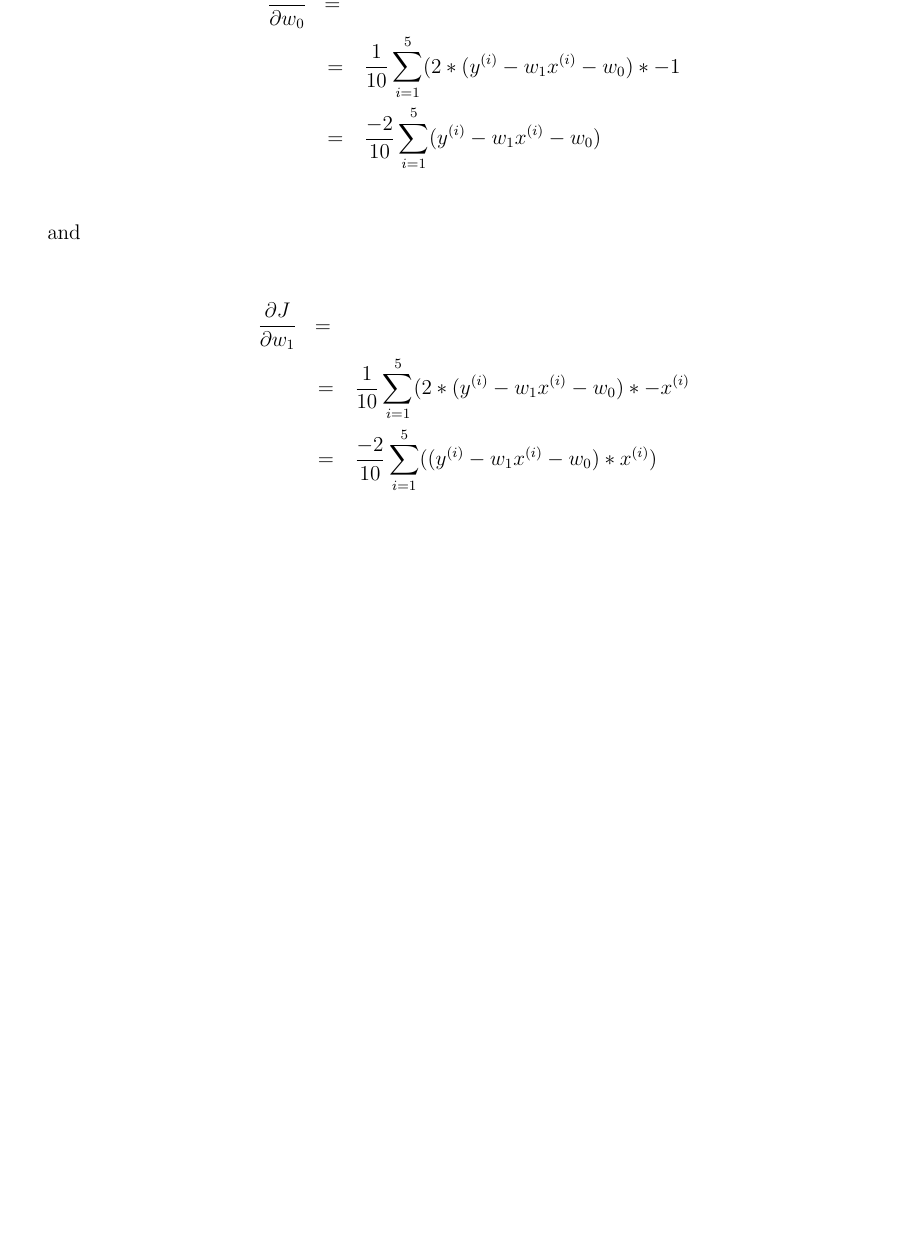
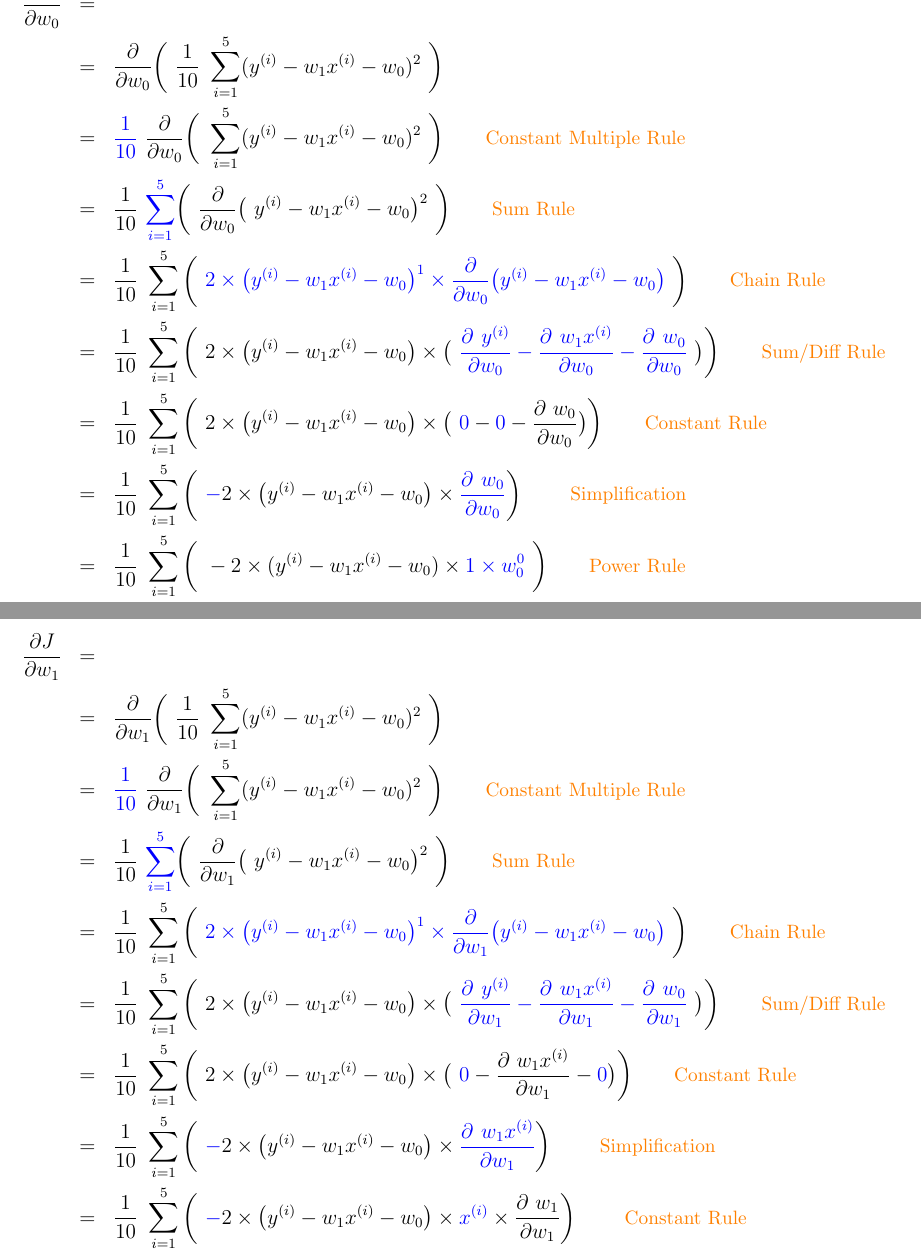
Before and after one commit to habeebperwad/blog, a LaTeX CV (res/nptel-mlesa-A3Q7.tex): part of page 3 of 5 before the commit and two parts of pages 4 and 5 of 7 after it, the two joined at a grey line, cut so that both start at the same text, the shorter picture padded with empty space. The pictures show the PDF file res/nptel-mlesa-A3Q7.pdf that the author committed with the source.

Commit message:
nptel notes

```diff
--- a/res/nptel-mlesa-A3Q7.tex
+++ b/res/nptel-mlesa-A3Q7.tex
@@ -98,3 +102,13 @@ It proves that there are only two variables in the function. i.e. $w_0$ and $w_1
 
 
 \break
+{\Large \textbf{Derivative Rules}} \\
+\rule{\textwidth}{1pt}
+\vspace{1mm} \\
+\begin{itemize}
+ \item \textbf{Constant Rule}
+ 	\drule{f(x) = c \drtext{then} f'(x) = 0}
+ \item \textbf{Constant Multiple Rule}
+	\drule{g(x) = c \times f(x) \drtext{then} g'(x) = c \times f'(x)}
+ \item \textbf{Power Rule}
+	\drule{f(x) = x^n \drtext{then} f'(x) = n \times x^{n-1}}
@@ -113,9 +139,20 @@ It proves that there are only two variables in the function. i.e. $w_0$ and $w_1
 \vspace{5mm} \\
 \noindent The partial differentiation of J with respect to $w_0$ and $w_1$:\\
 \begin{eqnarray*}
-\frac{\partial J}{\partial w_0} & = \\
-& = & \frac{1}{10} \sum_{i=1}^{5} ( 2 * (y^{(i)} - w_1x^{(i)} - w_0) * -1 \\
-& = & \frac{-2}{10} \sum_{i=1}^{5} (y^{(i)} - w_1x^{(i)} - w_0)
+%\begin{flalign*}
+\frac{\partial J}{\partial w_0} & = &  \\
+& = & \frac{\partial}{\partial w_0} \bigg(\ \frac{1}{10} \ \sum_{i=1}^{5} (y^{(i)} - w_1x^{(i)} - w_0)^2\ \bigg) \\
+& = & \afmod{\frac{1}{10}} \ \frac{\partial}{\partial w_0} \bigg(\  \sum_{i=1}^{5} (y^{(i)} - w_1x^{(i)} - w_0)^2\ \bigg)
+ \qtext{Constant Multiple Rule} \\
+& = & \frac{1}{10} \ \afmod{\sum_{i=1}^{5}} \bigg(\ \frac{\partial}{\partial w_0} \big(\ y^{(i)} - w_1x^{(i)} - w_0\big)^2\ \bigg) \qtext{Sum Rule} \\
+& = & \frac{1}{10} \ \sum_{i=1}^{5} \bigg(\ \afmod{2 \times \big(y^{(i)} - w_1x^{(i)} - w_0 \big)^1 \times \frac{\partial}{\partial w_0} \big(y^{(i)} - w_1x^{(i)} - w_0 \big)}\ \bigg) \qtext{Chain Rule} \\
+& = & \frac{1}{10} \ \sum_{i=1}^{5} \bigg(\ 2 \times \big(y^{(i)}-w_1x^{(i)}-w_0 \big) \times \big(\ \afmod{\frac{\partial\ y^{(i)}}{\partial w_0} - \frac{\partial\ w_1x^{(i)}}{\partial w_0} - \frac{\partial\ w_0}{\partial w_0}} \ \big) \bigg) \qtext{Sum/Diff Rule} \\
+& = & \frac{1}{10} \ \sum_{i=1}^{5} \bigg(\ 2 \times \big(y^{(i)} - w_1x^{(i)} - w_0 \big) \times \big(\ \afmod{0} - \afmod{0} - \frac{\partial \ w_0}{\partial w_0} \big) \bigg) \qtext{Constant Rule } \\
+& = & \frac{1}{10} \ \sum_{i=1}^{5} \bigg(\ \afmod{-}2 \times \big( y^{(i)} - w_1x^{(i)} - w_0 \big) \times \afmod{\frac{\partial\ w_0}{\partial w_0}}\bigg)\ \qtext{Simplification} \\
+& = & \frac{1}{10} \ \sum_{i=1}^{5} \bigg(\ -2 \times (y^{(i)} - w_1x^{(i)} - w_0) \times \afmod{1 \times w_0^0} \ \bigg) \qtext{Power Rule} \\
+& = & \frac{1}{10} \ \sum_{i=1}^{5} \bigg(\ -2 \times (y^{(i)} - w_1x^{(i)} - w_0 \big) \ \bigg) \qtext{Simplification} \\
+& = & \frac{\afmod{-2}}{10} \ \sum_{i=1}^{5} \bigg( \ y^{(i)} - w_1x^{(i)} - w_0 \ \bigg) \qtext{Constant Rule} \\
+& & \quad  \sim \sim \sim \sim \sim \sim \sim \sim \sim \sim \sim \sim \sim \sim
 \end{eqnarray*}
 \vspace{4mm} \\
 \noindent and
@@ -123 +161,15 @@ It proves that there are only two variables in the function. i.e. $w_0$ and $w_1
 \begin{eqnarray*}
+\frac{\partial J}{\partial w_1} & = &  \\
+& = & \frac{\partial}{\partial w_1} \bigg(\ \frac{1}{10} \ \sum_{i=1}^{5} (y^{(i)} - w_1x^{(i)} - w_0)^2\ \bigg) \\
+& = & \afmod{\frac{1}{10}} \ \frac{\partial}{\partial w_1} \bigg(\  \sum_{i=1}^{5} (y^{(i)} - w_1x^{(i)} - w_0)^2\ \bigg)
+ \qtext{Constant Multiple Rule} \\
+& = & \frac{1}{10} \ \afmod{\sum_{i=1}^{5}} \bigg(\ \frac{\partial}{\partial w_1} \big(\ y^{(i)} - w_1x^{(i)} - w_0\big)^2\ \bigg) \qtext{Sum Rule} \\
+& = & \frac{1}{10} \ \sum_{i=1}^{5} \bigg(\ \afmod{2 \times \big(y^{(i)} - w_1x^{(i)} - w_0 \big)^1 \times \frac{\partial}{\partial w_1} \big(y^{(i)} - w_1x^{(i)} - w_0 \big)}\ \bigg) \qtext{Chain Rule} \\
+& = & \frac{1}{10} \ \sum_{i=1}^{5} \bigg(\ 2 \times \big(y^{(i)}-w_1x^{(i)}-w_0 \big) \times \big(\ \afmod{\frac{\partial\ y^{(i)}}{\partial w_1} - \frac{\partial\ w_1x^{(i)}}{\partial w_1} - \frac{\partial\ w_0}{\partial w_1}} \ \big) \bigg) \qtext{Sum/Diff Rule} \\
+& = & \frac{1}{10} \ \sum_{i=1}^{5} \bigg(\ 2 \times \big(y^{(i)} - w_1x^{(i)} - w_0 \big) \times \big(\ \afmod{0} - \frac{\partial\ w_1x^{(i)}}{\partial w_1} - \afmod{0} \big) \bigg) \qtext{Constant Rule } \\
+& = & \frac{1}{10} \ \sum_{i=1}^{5} \bigg(\ \afmod{-}2 \times \big( y^{(i)} - w_1x^{(i)} - w_0 \big) \times \afmod{\frac{\partial\ w_1x^{(i)}}{\partial w_1}}\bigg)\ \qtext{Simplification} \\
+& = & \frac{1}{10} \ \sum_{i=1}^{5} \bigg(\ \afmod{-}2 \times \big( y^{(i)} - w_1x^{(i)} - w_0 \big) \times \afmod{x^{(i)}} \times \frac{\partial\ w_1}{\partial w_1}\bigg)\ \qtext{Constant Rule} \\
+& = & \frac{1}{10} \ \sum_{i=1}^{5} \bigg(\ -2 \times (y^{(i)} - w_1x^{(i)} - w_0) \times x^{(i)} \times \afmod{1 \times w_1^0} \ \bigg) \qtext{Power Rule} \\
+& = & \frac{1}{10} \ \sum_{i=1}^{5} \bigg(\ -2 \times (y^{(i)} - w_1x^{(i)} - w_0 \big) \times x^{(i)} \ \bigg) \qtext{Simplification} \\
+& = & \frac{\afmod{-2}}{10} \ \sum_{i=1}^{5} \bigg( \ \big( y^{(i)} - w_1x^{(i)} - w_0 \big) \times x^{(i)} \ \bigg) \qtext{Constant Rule}\\
+& & \quad \sim \sim \sim \sim \sim \sim \sim \sim \sim \sim \sim \sim \sim \sim \sim \sim \sim \sim \sim \\
```
Also changed, not shown: res/nptel-mlesa-A3Q7.pdf, res/nptel-mlesa-A3Q7.tex (22 more changed lines).
